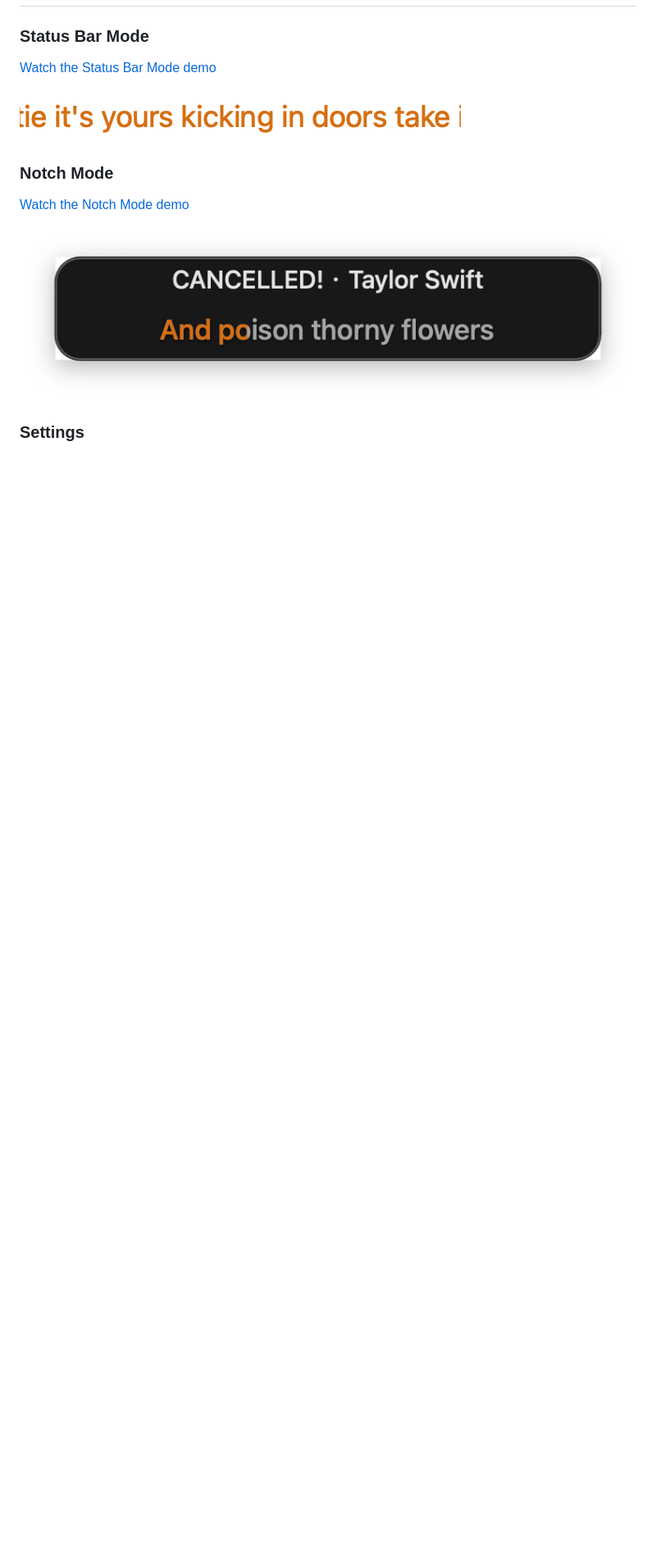
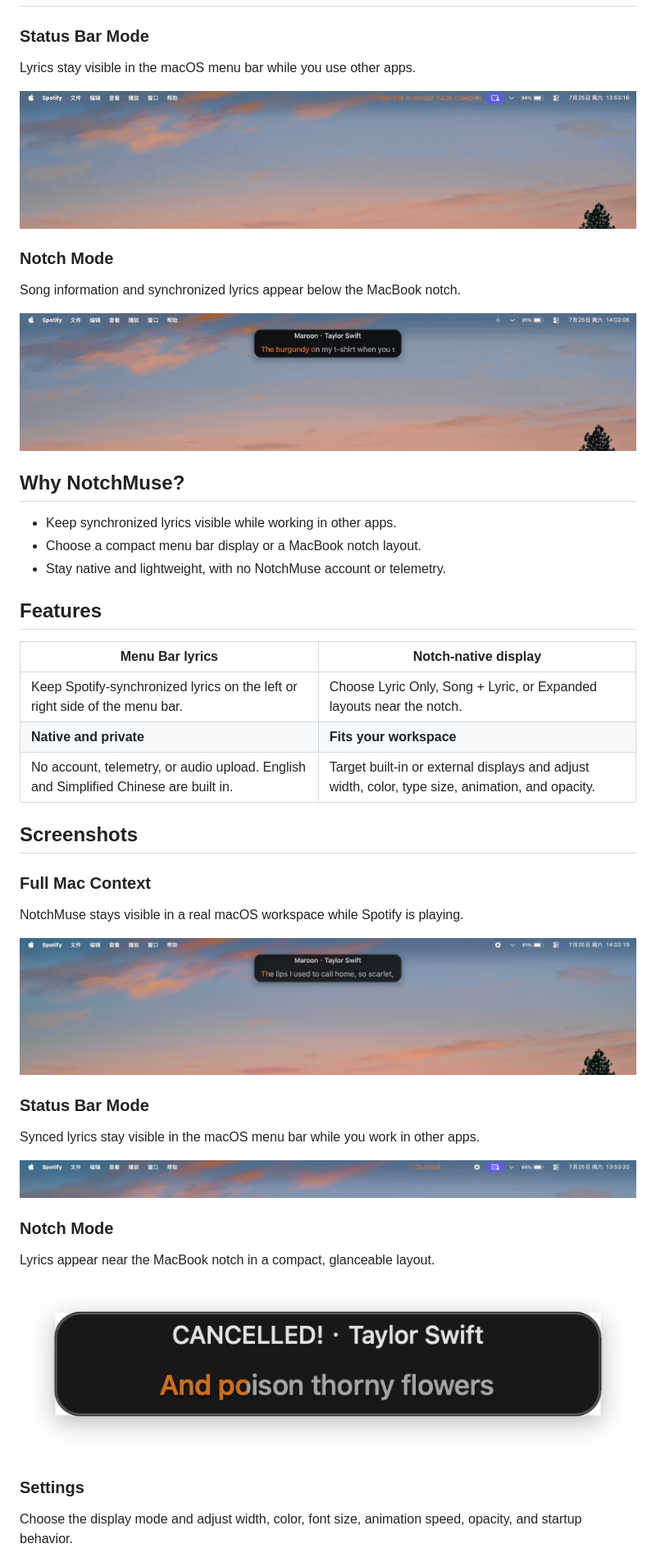
Before and after one commit to Xiye88/NotchMuse, a Markdown page: README.md, the part around one of its changes. Shown at 82% size. Rendered like a GitHub page; pictures changed too: docs/assets/demos/notchmuse-notch-mode-demo.gif (added), docs/assets/demos/notchmuse-status-bar-demo.gif (added), docs/assets/screenshots/full-mac-context.png (added); blank space fills up the shorter version.

```diff
--- a/README.md
+++ b/README.md
@@ -8,16 +23,52 @@ NotchMuse is built for people who want lyrics to stay visible without opening a
 
 ### Status Bar Mode
 
-[Watch the Status Bar Mode demo](docs/assets/demos/notchmuse-status-bar-demo.mp4)
+Lyrics stay visible in the macOS menu bar while you use other apps.
+
+[![Status Bar Mode demo](docs/assets/demos/notchmuse-status-bar-demo.gif)](docs/assets/demos/notchmuse-status-bar-demo.mp4)
+
+### Notch Mode
+
+Song information and synchronized lyrics appear below the MacBook notch.
+
+[![Notch Mode demo](docs/assets/demos/notchmuse-notch-mode-demo.gif)](docs/assets/demos/notchmuse-notch-mode-demo.mp4)
+
+## Why NotchMuse?
+
+- Keep synchronized lyrics visible while working in other apps.
+- Choose a compact menu bar display or a MacBook notch layout.
+- Stay native and lightweight, with no NotchMuse account or telemetry.
+
+## Features
+
+| **Menu Bar lyrics** | **Notch-native display** |
+| --- | --- |
+| Keep Spotify-synchronized lyrics on the left or right side of the menu bar. | Choose Lyric Only, Song + Lyric, or Expanded layouts near the notch. |
+| **Native and private** | **Fits your workspace** |
+| No account, telemetry, or audio upload. English and Simplified Chinese are built in. | Target built-in or external displays and adjust width, color, type size, animation, and opacity. |
+
+## Screenshots
+
+### Full Mac Context
+
+NotchMuse stays visible in a real macOS workspace while Spotify is playing.
+
+![NotchMuse in a macOS workspace](docs/assets/screenshots/full-mac-context.png)
+
+### Status Bar Mode
+
+Synced lyrics stay visible in the macOS menu bar while you work in other apps.
 
 ![Status Bar Mode](docs/assets/screenshots/status-bar-mode.png)
 
 ### Notch Mode
 
-[Watch the Notch Mode demo](docs/assets/demos/notchmuse-notch-mode-demo.mp4)
+Lyrics appear near the MacBook notch in a compact, glanceable layout.
 
 ![Notch Mode](docs/assets/screenshots/notch-mode-crop.png)
 
 ### Settings
 
+Choose the display mode and adjust width, color, font size, animation speed, opacity, and startup behavior.
+
 ![Settings](docs/assets/screenshots/settings-window.png)
```
Also changed, not shown: other parts of README.md (+29 -21 lines), .github/ISSUE_TEMPLATE/bug_report.md (+2 -2 lines).
